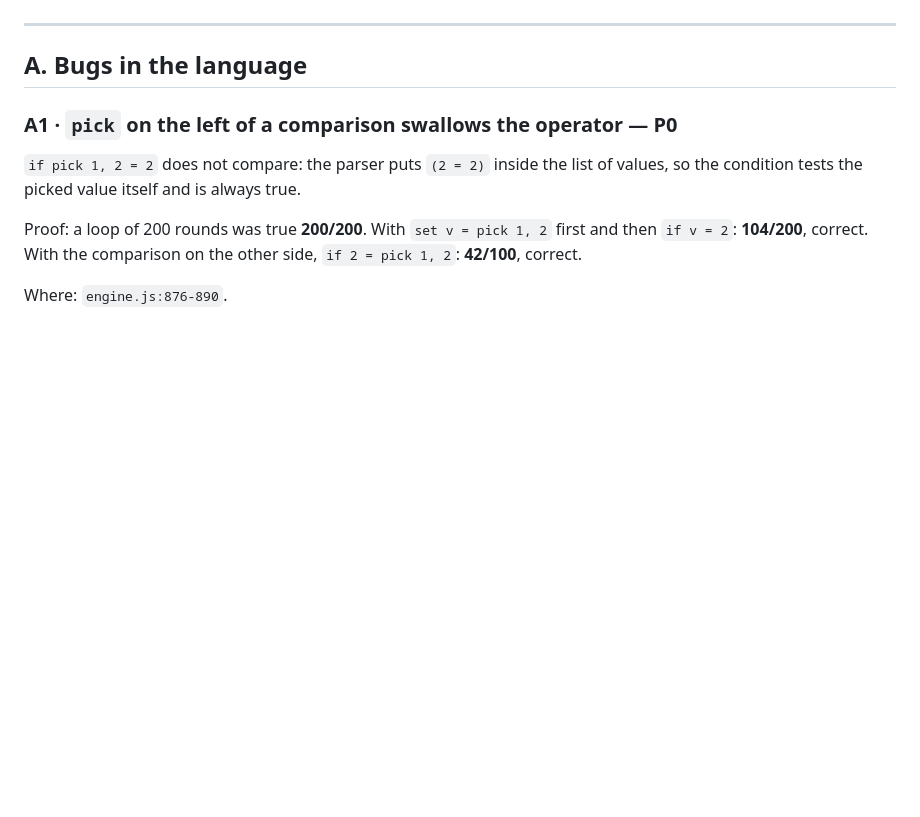
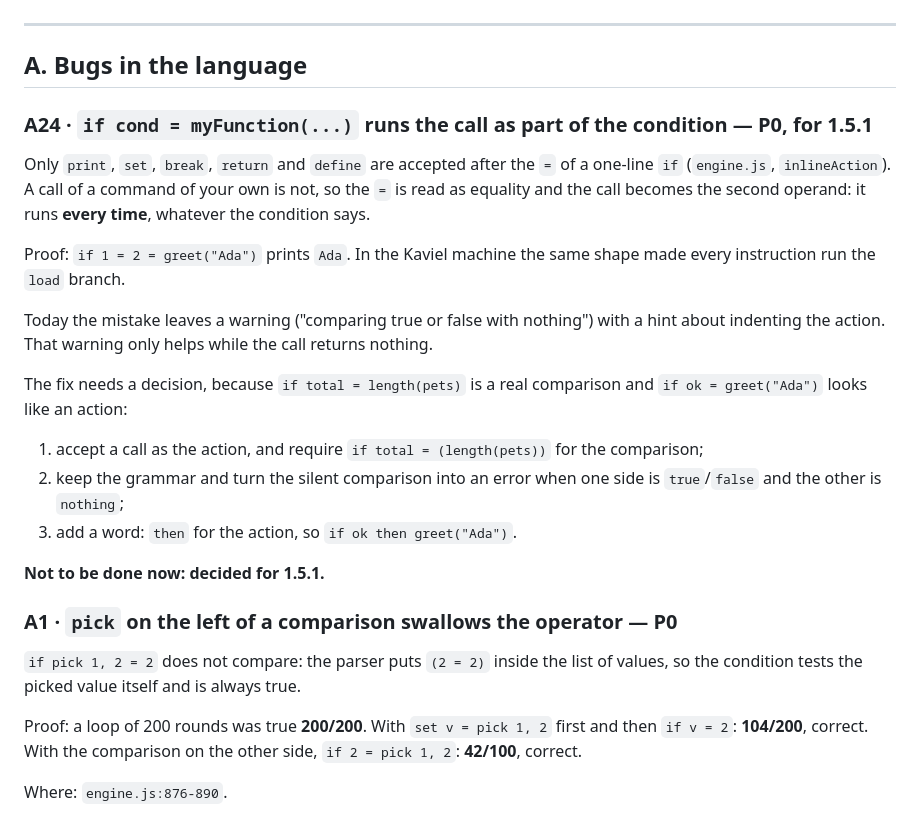
Before and after one commit to scadavide55/Kaviel, a Markdown page: ISSUES.md, the part around the change. GitHub-like rendering; blank space fills up the shorter version.

Commit message:
Write down the one-line if with a call, to be decided for 1.5.1

```diff
--- a/ISSUES.md
+++ b/ISSUES.md
@@ -55,6 +55,22 @@ Priority: **P0** breaks a program silently · **P1** wrong or missing behaviour
 ---
 
 ## A. Bugs in the language
+
+### A24 · `if cond = myFunction(...)` runs the call as part of the condition — **P0, for 1.5.1**
+
+Only `print`, `set`, `break`, `return` and `define` are accepted after the `=` of a one-line `if` (`engine.js`, `inlineAction`). A call of a command of your own is not, so the `=` is read as equality and the call becomes the second operand: it runs **every time**, whatever the condition says.
+
+Proof: `if 1 = 2 = greet("Ada")` prints `Ada`. In the Kaviel machine the same shape made every instruction run the `load` branch.
+
+Today the mistake leaves a warning ("comparing true or false with nothing") with a hint about indenting the action. That warning only helps while the call returns nothing.
+
+The fix needs a decision, because `if total = length(pets)` is a real comparison and `if ok = greet("Ada")` looks like an action:
+
+1. accept a call as the action, and require `if total = (length(pets))` for the comparison;
+2. keep the grammar and turn the silent comparison into an error when one side is `true`/`false` and the other is `nothing`;
+3. add a word: `then` for the action, so `if ok then greet("Ada")`.
+
+**Not to be done now: decided for 1.5.1.**
 
 ### A1 · `pick` on the left of a comparison swallows the operator — **P0**
 
```
